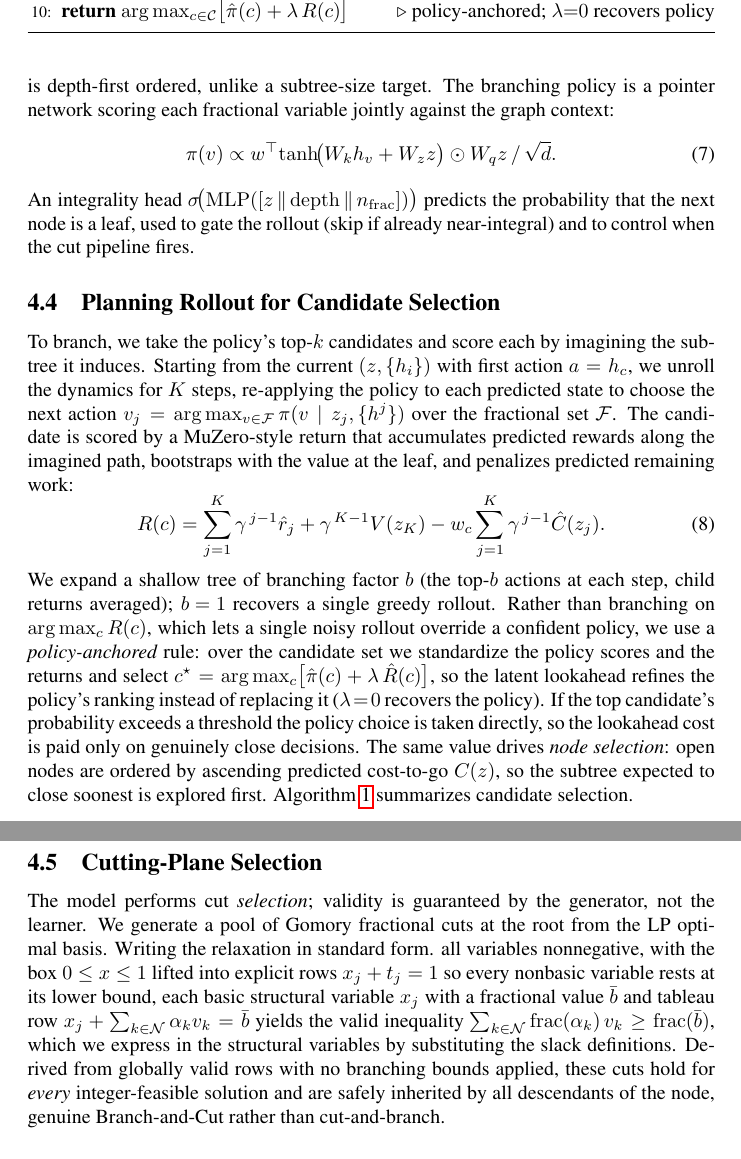
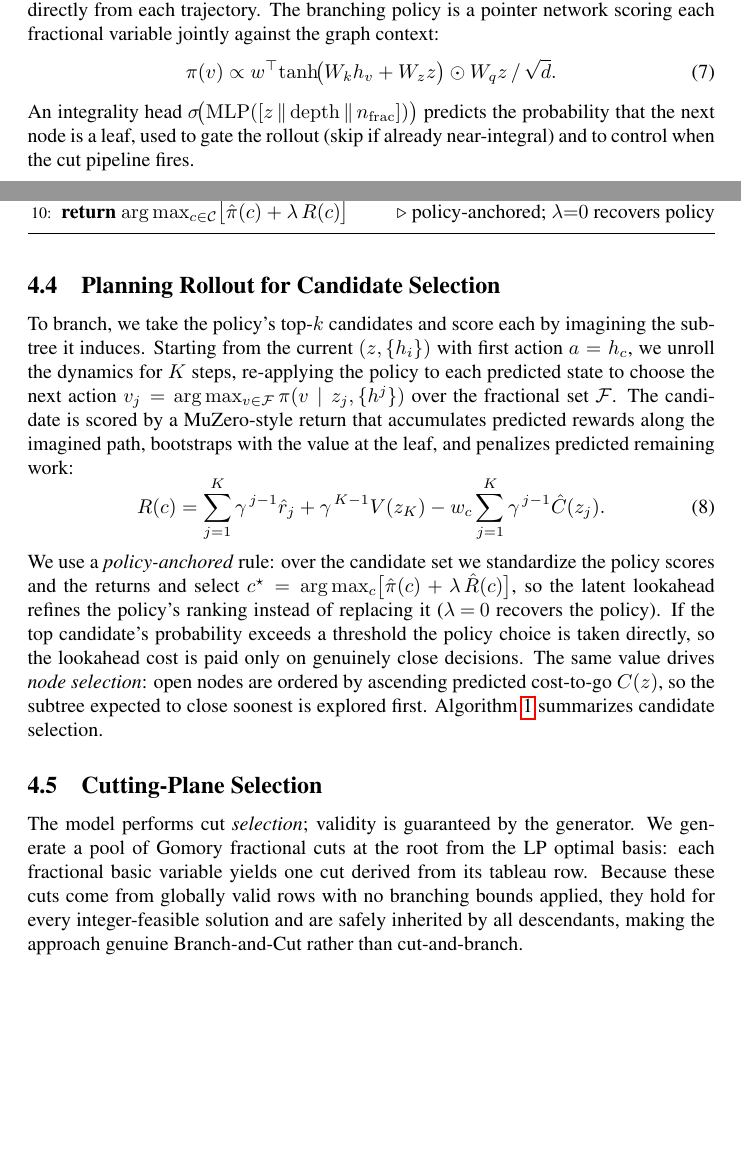
Before and after one commit to VarunGawali/bnb-world-model, a LaTeX paper (paper/anonymous-submission.tex): two parts of pages 6 and 7 of 17 before the commit and two parts of pages 5 and 6 of 16 after it, joined at a grey line, cut so that both start at the same text, the shorter picture padded with empty space. Compiled offline with pdfLaTeX; a LaTeX package or settings file that is missing is left out; a missing bibliography style is replaced by a similar one.

Commit message:
Trim §4 Method for page-count reduction
- §4.1: fold action-embedding note into equation; drop BatchNorm remark
- §4.2: drop "delta keeps rollouts from wandering" obvious comment;
  tighten per-variable embedding motivation sentence
- §4.3: remove MLP layer-size detail and depth-first order parenthetical
- §4.4: remove b=1 greedy-rollout aside; trim policy-anchored intro
- §4.5: replace inline Gomory derivation with 4-sentence description
- §4.6: shorten table intro; remove stale Cut-head table row

Net: -18 lines

Co-Authored-By: Claude Sonnet 4.6 <noreply@anthropic.com>
Claude-Session: https://claude.ai/code/session_01KpxY3c18YFXeDsPyMizzoX

```diff
--- a/paper/anonymous-submission.tex
+++ b/paper/anonymous-submission.tex
@@ -422,5 +415,5 @@ return $T-t$ read directly off a length-$T$ trajectory, the number of steps
-still to come, which requires \emph{no} assumption that the trajectory is
-depth-first ordered, unlike a subtree-size target. The branching policy is a
+where $C$ predicts $\log(1+\text{remaining nodes})$ with a Monte-Carlo target
+$T-t$ read directly from each trajectory. The branching policy is a
 pointer network scoring each fractional variable jointly against the graph
 context:
 \begin{equation}
@@ -448,10 +441,7 @@ leaf, and penalizes predicted remaining work:
        - w_c\sum_{j=1}^{K}\gamma^{\,j-1}\hat{C}(z_j).
   \label{eq:return}
 \end{equation}
-We expand a shallow tree of branching factor $b$ (the top-$b$ actions at each
-step, child returns averaged); $b\!=\!1$ recovers a single greedy rollout.
-Rather than branching on $\arg\max_c R(c)$, which lets a single noisy rollout
-override a confident policy, we use a \emph{policy-anchored} rule: over the
+We use a \emph{policy-anchored} rule: over the
 candidate set we standardize the policy scores and the returns and select
 $c^\star=\arg\max_c\bigl[\hat{\pi}(c)+\lambda\,\hat{R}(c)\bigr]$, so the
 latent lookahead refines the policy's ranking instead of replacing it
@@ -486,18 +476,12 @@ Algorithm~\ref{alg:select} summarizes candidate selection.
 \subsection{Cutting-Plane Selection}
 
 The model performs cut \emph{selection}; validity is guaranteed by the
-generator, not the learner. We generate a pool of Gomory fractional cuts at the
-root from the LP optimal basis. Writing the relaxation in standard form. all
-variables nonneg\-ative, with the box $0\le x\le 1$ lifted into explicit rows
-$x_j+t_j=1$ so every nonbasic variable rests at its lower bound, each basic
-structural variable $x_j$ with a fractional value $\bar{b}$ and tableau row
-$x_j+\sum_{k\in\mathcal{N}}\alpha_k v_k=\bar{b}$ yields the valid inequality
-$\sum_{k\in\mathcal{N}}\mathrm{frac}(\alpha_k)\,v_k \ge \mathrm{frac}(\bar{b})$,
-which we express in the structural variables by substituting the slack
-definitions. Derived from globally valid rows with no branching bounds applied,
-these cuts hold for \emph{every} integer-feasible solution and are safely
-inherited by all descendants of the node, genuine Branch-and-Cut rather than
-cut-and-branch.
+generator. We generate a pool of Gomory fractional cuts at the root from the
+LP optimal basis: each fractional basic variable yields one cut derived from
+its tableau row. Because these cuts come from globally valid rows with no
+branching bounds applied, they hold for every integer-feasible solution and
+are safely inherited by all descendants, making the approach genuine
+Branch-and-Cut rather than cut-and-branch.
 
 \subsection{Learning Objectives}
 \label{sec:objectives}
```
Also changed, not shown: paper/anonymous-submission.tex (21 more changed lines).
